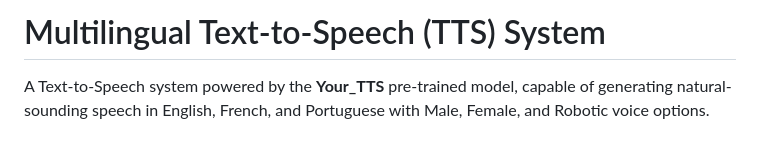
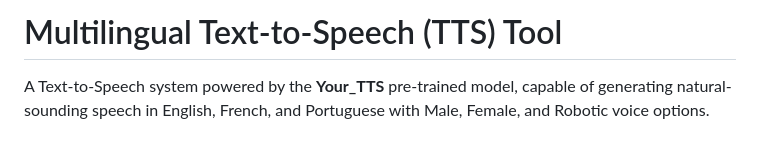
Before and after one commit to axdhiith/Multilingual_TTS, a Markdown page: README.md, the part around the change. GitHub-like rendering.

```diff
--- a/README.md
+++ b/README.md
@@ -1,4 +1,4 @@
-# Multilingual Text-to-Speech (TTS) System
+# Multilingual Text-to-Speech (TTS) Tool
 
 A Text-to-Speech system powered by the **Your_TTS** pre-trained model, capable of generating natural-sounding speech in English, French, and Portuguese with Male, Female, and Robotic voice options.
 
```
